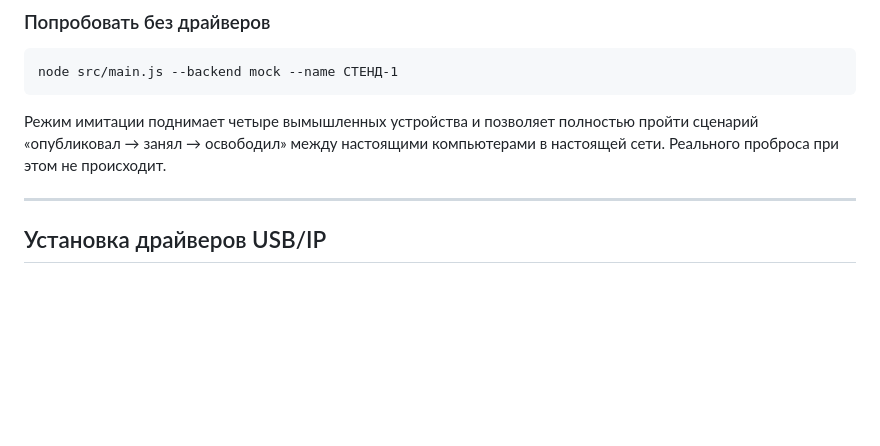
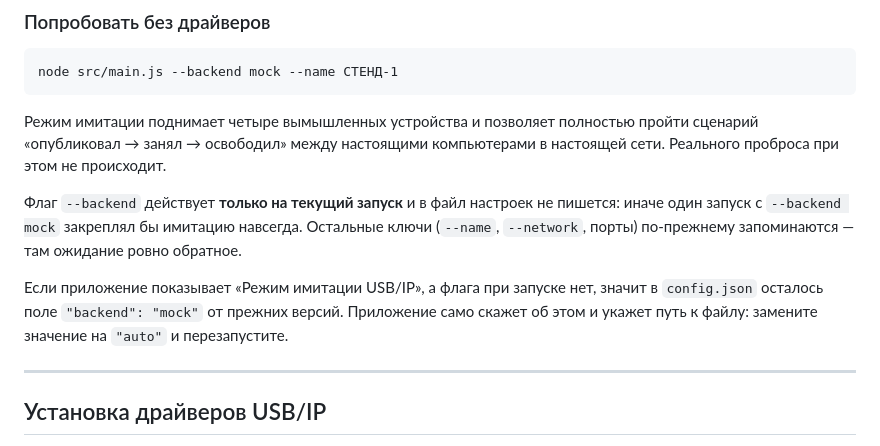
Before and after one commit to RungeKut/net-device-share, a Markdown page: README.md, the part around the change. Drawn GitHub-style; blank space fills up the shorter version.

Commit message:
README: про то, что --backend действует только на текущий запуск
Дополнение к предыдущей правке: раздел про режим имитации не обновился
из-за несовпавшего якоря при автозамене.

```diff
--- a/README.md
+++ b/README.md
@@ -98,6 +98,16 @@ node src/main.js --backend mock --name СТЕНД-1
 Режим имитации поднимает четыре вымышленных устройства и позволяет полностью
 пройти сценарий «опубликовал → занял → освободил» между настоящими компьютерами
 в настоящей сети. Реального проброса при этом не происходит.
+
+Флаг `--backend` действует **только на текущий запуск** и в файл настроек не
+пишется: иначе один запуск с `--backend mock` закреплял бы имитацию навсегда.
+Остальные ключи (`--name`, `--network`, порты) по-прежнему запоминаются — там
+ожидание ровно обратное.
+
+Если приложение показывает «Режим имитации USB/IP», а флага при запуске нет,
+значит в `config.json` осталось поле `"backend": "mock"` от прежних версий.
+Приложение само скажет об этом и укажет путь к файлу: замените значение на
+`"auto"` и перезапустите.
 
 ---
 
```
